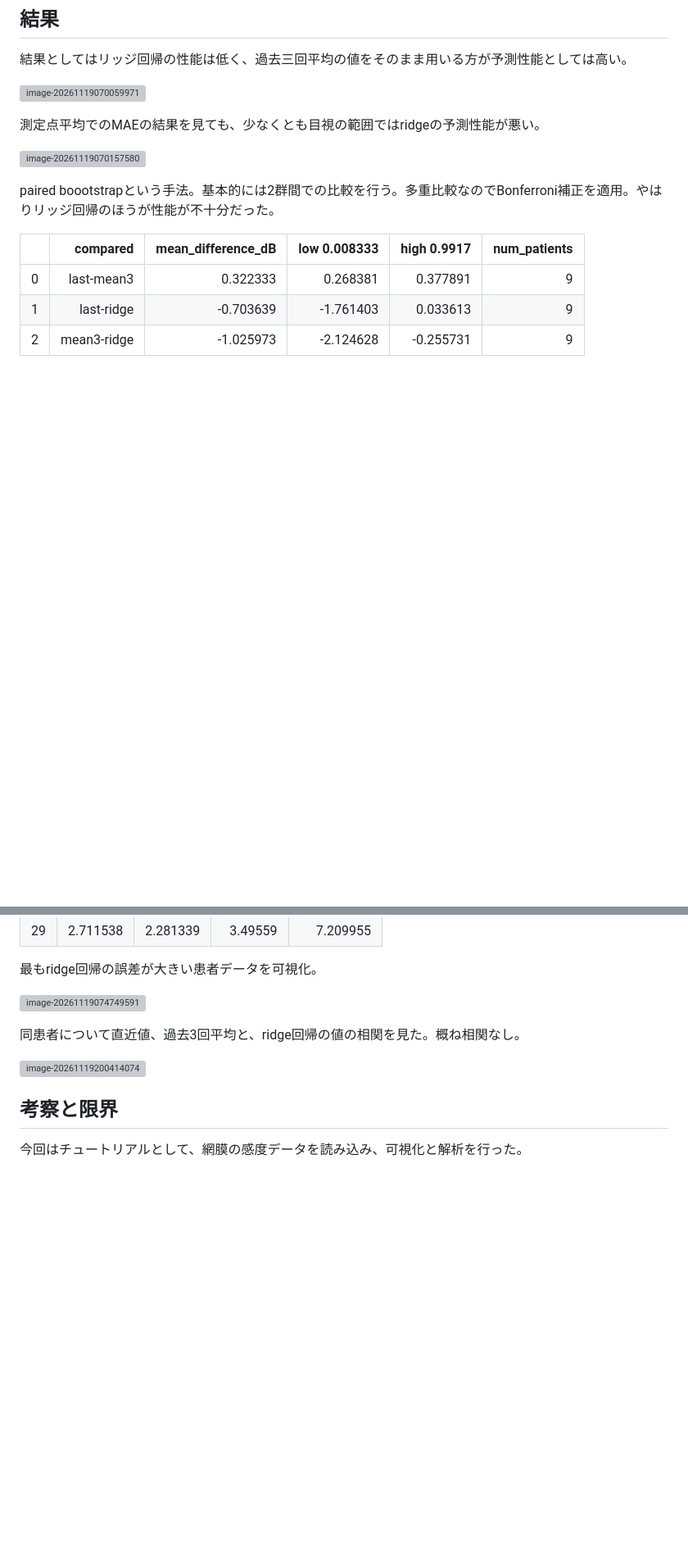
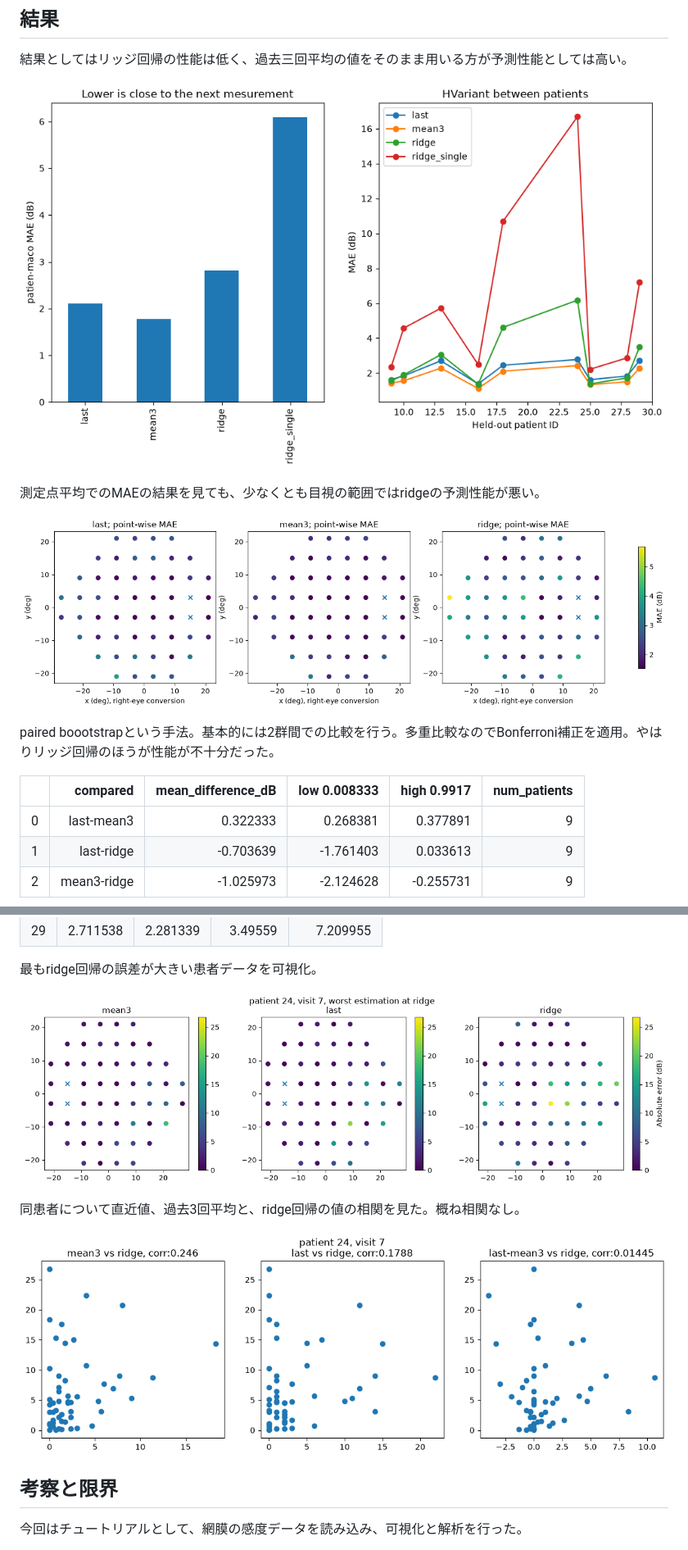
Before and after one commit to kuroganegames/biosignal_training, a Markdown page: retina_tutorial/README.md, 2 parts joined by grey strips. Shown at 82% size. Rendered like a GitHub page; pictures changed too: retina_tutorial/assets/image-20261119070059971.png (added), retina_tutorial/assets/image-20261119070157580.png (added), retina_tutorial/assets/image-20261119074749591.png (added); blank space fills up the shorter version; grey boxes are pictures that could not be loaded.

```diff
--- a/retina_tutorial/README.md
+++ b/retina_tutorial/README.md
@@ -20,11 +20,11 @@ ChatGPTに網膜データを用いた解析のチュートリアルを作成し
 
 結果としてはリッジ回帰の性能は低く、過去三回平均の値をそのまま用いる方が予測性能としては高い。
 
-![image-20261119070059971](/home/kurogane/.config/Typora/typora-user-images/image-20261119070059971.png)
+![image-20261119070059971](./assets/image-20261119070059971.png)
 
 測定点平均でのMAEの結果を見ても、少なくとも目視の範囲ではridgeの予測性能が悪い。
 
-![image-20261119070157580](/home/kurogane/.config/Typora/typora-user-images/image-20261119070157580.png)
+![image-20261119070157580](./assets/image-20261119070157580.png)
 
 paired boootstrapという手法。基本的には2群間での比較を行う。多重比較なのでBonferroni補正を適用。やはりリッジ回帰のほうが性能が不十分だった。
 
@@ -79,11 +79,11 @@ paired boootstrapという手法。基本的には2群間での比較を行う
 
 最もridge回帰の誤差が大きい患者データを可視化。
 
-![image-20261119074749591](/home/kurogane/.config/Typora/typora-user-images/image-20261119074749591.png)
+![image-20261119074749591](./assets/image-20261119074749591.png)
 
 同患者について直近値、過去3回平均と、ridge回帰の値の相関を見た。概ね相関なし。
 
-![image-20261119200414074](/home/kurogane/.config/Typora/typora-user-images/image-20261119200414074.png)
+![image-20261119200414074](./assets/image-20261119200414074.png)
 
 
 
```
Also changed, not shown: 2 other files.
